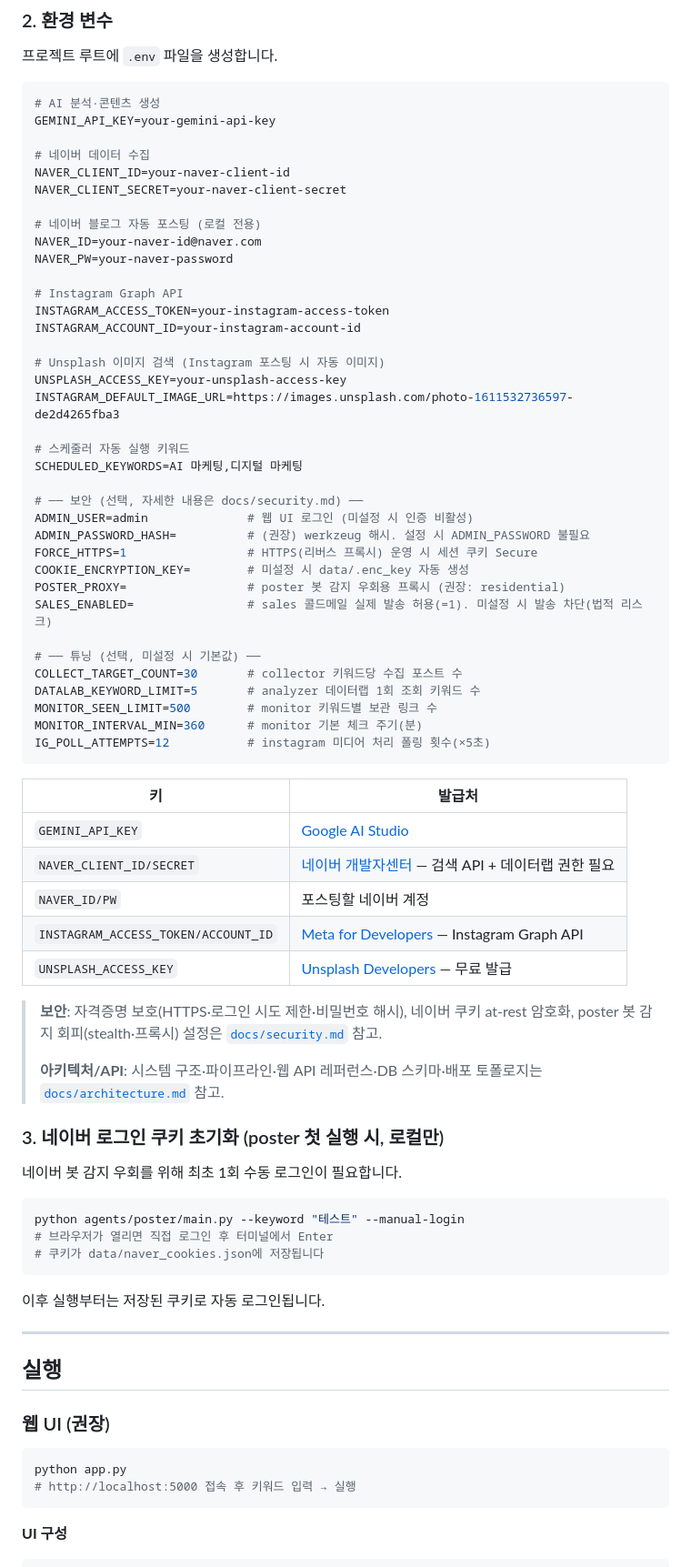
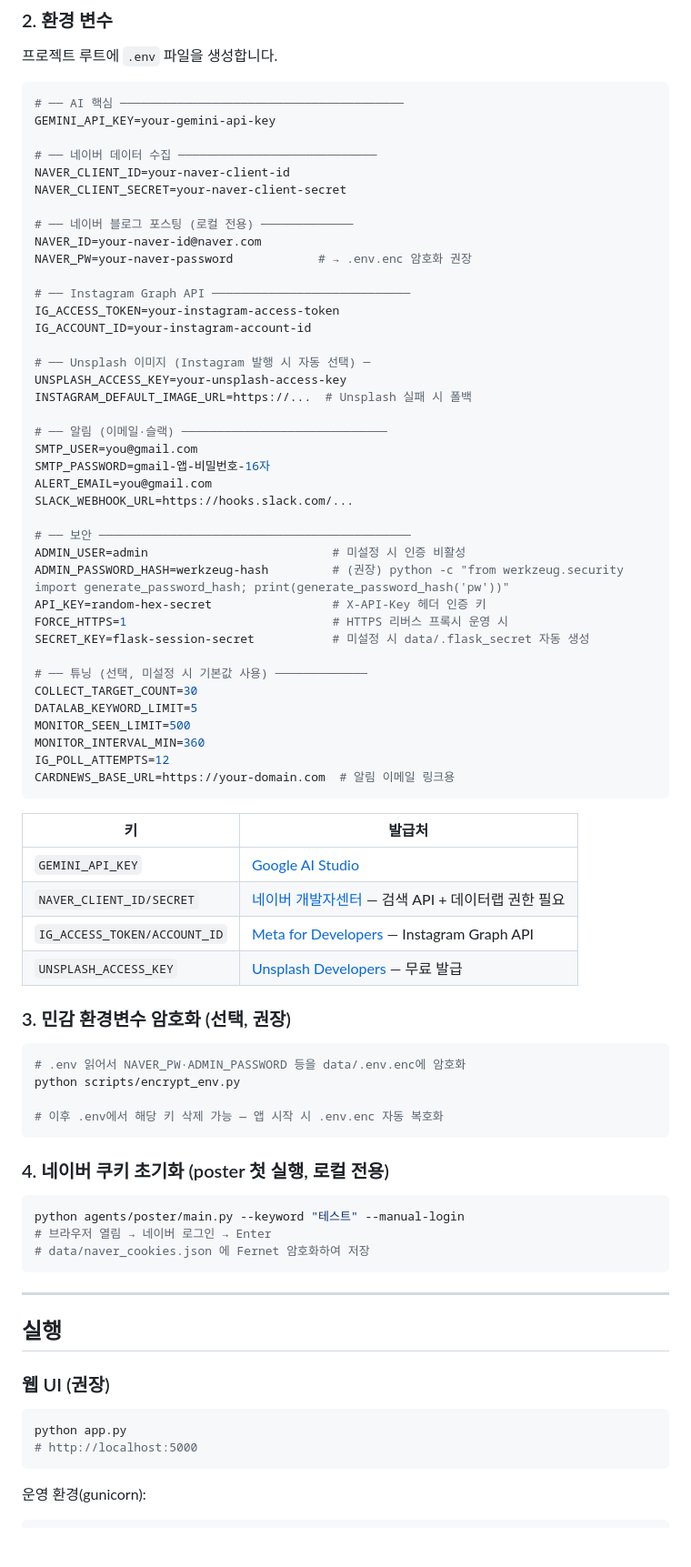
Before and after one commit to heewonn09/marketing-agent, a Markdown page: README.md, the part around one of its changes. Shown at 91% size. Drawn GitHub-style; blank space fills up the shorter version.

````diff
--- a/README.md
+++ b/README.md
@@ -110,69 +193,70 @@ playwright install chromium
 프로젝트 루트에 `.env` 파일을 생성합니다.
 
 ```env
-# AI 분석·콘텐츠 생성
+# ── AI 핵심 ────────────────────────────────────────
 GEMINI_API_KEY=your-gemini-api-key
 
-# 네이버 데이터 수집
+# ── 네이버 데이터 수집 ────────────────────────────
 NAVER_CLIENT_ID=your-naver-client-id
 NAVER_CLIENT_SECRET=your-naver-client-secret
 
-# 네이버 블로그 자동 포스팅 (로컬 전용)
+# ── 네이버 블로그 포스팅 (로컬 전용) ─────────────
 NAVER_ID=your-naver-id@naver.com
-NAVER_PW=your-naver-password
+NAVER_PW=your-naver-password            # → .env.enc 암호화 권장
 
-# Instagram Graph API
-INSTAGRAM_ACCESS_TOKEN=your-instagram-access-token
-INSTAGRAM_ACCOUNT_ID=your-instagram-account-id
+# ── Instagram Graph API ────────────────────────────
+IG_ACCESS_TOKEN=your-instagram-access-token
+IG_ACCOUNT_ID=your-instagram-account-id
 
-# Unsplash 이미지 검색 (Instagram 포스팅 시 자동 이미지)
+# ── Unsplash 이미지 (Instagram 발행 시 자동 선택) ─
 UNSPLASH_ACCESS_KEY=your-unsplash-access-key
-INSTAGRAM_DEFAULT_IMAGE_URL=https://images.unsplash.com/photo-1611532736597-de2d4265fba3
+INSTAGRAM_DEFAULT_IMAGE_URL=https://...  # Unsplash 실패 시 폴백
 
-# 스케줄러 자동 실행 키워드
-SCHEDULED_KEYWORDS=AI 마케팅,디지털 마케팅
+# ── 알림 (이메일·슬랙) ─────────────────────────────
+SMTP_USER=you@gmail.com
+SMTP_PASSWORD=gmail-앱-비밀번호-16자
+ALERT_EMAIL=you@gmail.com
+SLACK_WEBHOOK_URL=https://hooks.slack.com/...
 
-# ── 보안 (선택, 자세한 내용은 docs/security.md) ──
-ADMIN_USER=admin              # 웹 UI 로그인 (미설정 시 인증 비활성)
-ADMIN_PASSWORD_HASH=          # (권장) werkzeug 해시. 설정 시 ADMIN_PASSWORD 불필요
-FORCE_HTTPS=1                 # HTTPS(리버스 프록시) 운영 시 세션 쿠키 Secure
-COOKIE_ENCRYPTION_KEY=        # 미설정 시 data/.enc_key 자동 생성
-POSTER_PROXY=                 # poster 봇 감지 우회용 프록시 (권장: residential)
-SALES_ENABLED=                # sales 콜드메일 실제 발송 허용(=1). 미설정 시 발송 차단(법적 리스크)
+# ── 보안 ────────────────────────────────────────────
+ADMIN_USER=admin                          # 미설정 시 인증 비활성
+ADMIN_PASSWORD_HASH=werkzeug-hash         # (권장) python -c "from werkzeug.security import generate_password_hash; print(generate_password_hash('pw'))"
+API_KEY=random-hex-secret                 # X-API-Key 헤더 인증 키
+FORCE_HTTPS=1                             # HTTPS 리버스 프록시 운영 시
+SECRET_KEY=flask-session-secret           # 미설정 시 data/.flask_secret 자동 생성
 
-# ── 튜닝 (선택, 미설정 시 기본값) ──
-COLLECT_TARGET_COUNT=30       # collector 키워드당 수집 포스트 수
-DATALAB_KEYWORD_LIMIT=5       # analyzer 데이터랩 1회 조회 키워드 수
-MONITOR_SEEN_LIMIT=500        # monitor 키워드별 보관 링크 수
-MONITOR_INTERVAL_MIN=360      # monitor 기본 체크 주기(분)
-IG_POLL_ATTEMPTS=12           # instagram 미디어 처리 폴링 횟수(×5초)
+# ── 튜닝 (선택, 미설정 시 기본값 사용) ─────────────
+COLLECT_TARGET_COUNT=30
+DATALAB_KEYWORD_LIMIT=5
+MONITOR_SEEN_LIMIT=500
+MONITOR_INTERVAL_MIN=360
+IG_POLL_ATTEMPTS=12
+CARDNEWS_BASE_URL=https://your-domain.com  # 알림 이메일 링크용
 ```
 
 | 키 | 발급처 |
 |----|--------|
 | `GEMINI_API_KEY` | [Google AI Studio](https://aistudio.google.com) |
 | `NAVER_CLIENT_ID/SECRET` | [네이버 개발자센터](https://developers.naver.com) — 검색 API + 데이터랩 권한 필요 |
-| `NAVER_ID/PW` | 포스팅할 네이버 계정 |
-| `INSTAGRAM_ACCESS_TOKEN/ACCOUNT_ID` | [Meta for Developers](https://developers.facebook.com) — Instagram Graph API |
+| `IG_ACCESS_TOKEN/ACCOUNT_ID` | [Meta for Developers](https://developers.facebook.com) — Instagram Graph API |
 | `UNSPLASH_ACCESS_KEY` | [Unsplash Developers](https://unsplash.com/developers) — 무료 발급 |
 
-> **보안**: 자격증명 보호(HTTPS·로그인 시도 제한·비밀번호 해시), 네이버 쿠키 at-rest 암호화,
-> poster 봇 감지 회피(stealth·프록시) 설정은 [`docs/security.md`](docs/security.md) 참고.
->
-> **아키텍처/API**: 시스템 구조·파이프라인·웹 API 레퍼런스·DB 스키마·배포 토폴로지는
-> [`docs/architecture.md`](docs/architecture.md) 참고.
+### 3. 민감 환경변수 암호화 (선택, 권장)
 
-### 3. 네이버 로그인 쿠키 초기화 (poster 첫 실행 시, 로컬만)
+```bash
+# .env 읽어서 NAVER_PW·ADMIN_PASSWORD 등을 data/.env.enc에 암호화
+python scripts/encrypt_env.py
 
-네이버 봇 감지 우회를 위해 최초 1회 수동 로그인이 필요합니다.
+# 이후 .env에서 해당 키 삭제 가능 — 앱 시작 시 .env.enc 자동 복호화
+```
+
+### 4. 네이버 쿠키 초기화 (poster 첫 실행, 로컬 전용)
 
 ```bash
 python agents/poster/main.py --keyword "테스트" --manual-login
-# 브라우저가 열리면 직접 로그인 후 터미널에서 Enter
-# 쿠키가 data/naver_cookies.json에 저장됩니다
+# 브라우저 열림 → 네이버 로그인 → Enter
+# data/naver_cookies.json 에 Fernet 암호화하여 저장
 ```
-
-이후 실행부터는 저장된 쿠키로 자동 로그인됩니다.
 
 ---
 
@@ -182,8 +266,8 @@ python agents/poster/main.py --keyword "테스트" --manual-login
 
 ```bash
 python app.py
-# http://localhost:5000 접속 후 키워드 입력 → 실행
+# http://localhost:5000
 ```
 
-**UI 구성**
+운영 환경(gunicorn):
 
````
Also changed, not shown: other parts of README.md (+215 -161 lines).
